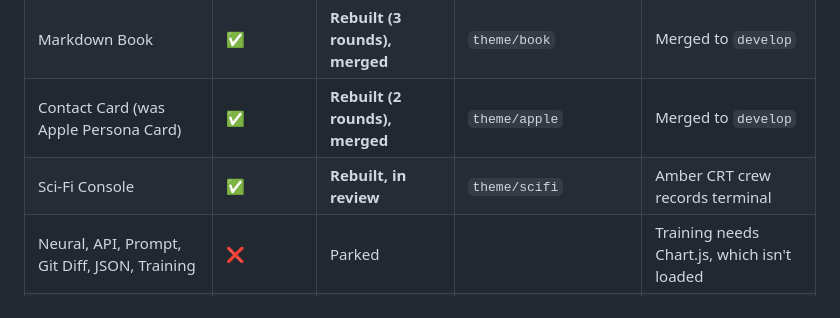
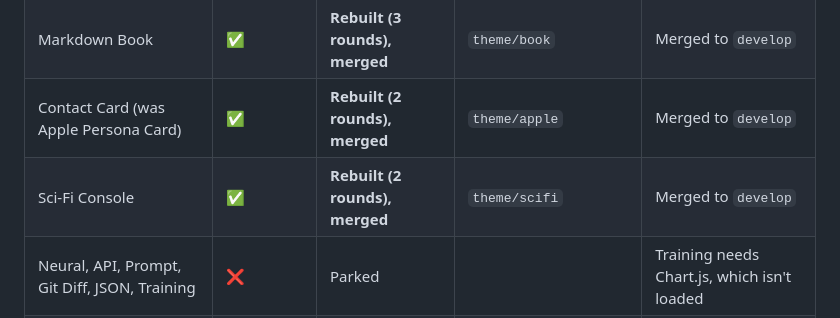
Before and after one commit to ashutosh486/ashutosh486.github.io, a Markdown page: docs/REDESIGN.md, the part around the change. GitHub-like rendering.

Commit message:
Tracker: Sci-Fi Console merged
Co-Authored-By: Claude Opus 5.5 <noreply@anthropic.com>

```diff
--- a/docs/REDESIGN.md
+++ b/docs/REDESIGN.md
@@ -71,7 +71,7 @@ node tests/scifi.test.mjs      # desktop + 390px phone
 | Research Paper | ✅ | **Rebuilt (2 rounds), merged** | `theme/paper` | Merged to `develop` |
 | Markdown Book | ✅ | **Rebuilt (3 rounds), merged** | `theme/book` | Merged to `develop` |
 | Contact Card (was Apple Persona Card) | ✅ | **Rebuilt (2 rounds), merged** | `theme/apple` | Merged to `develop` |
-| Sci-Fi Console | ✅ | **Rebuilt, in review** | `theme/scifi` | Amber CRT crew records terminal |
+| Sci-Fi Console | ✅ | **Rebuilt (2 rounds), merged** | `theme/scifi` | Merged to `develop` |
 | Neural, API, Prompt, Git Diff, JSON, Training | ❌ | Parked | | Training needs Chart.js, which isn't loaded |
 | Agent, AI Playground | ❌ (not loaded) | Parked | | Agent has links to agents that don't exist |
 
```
